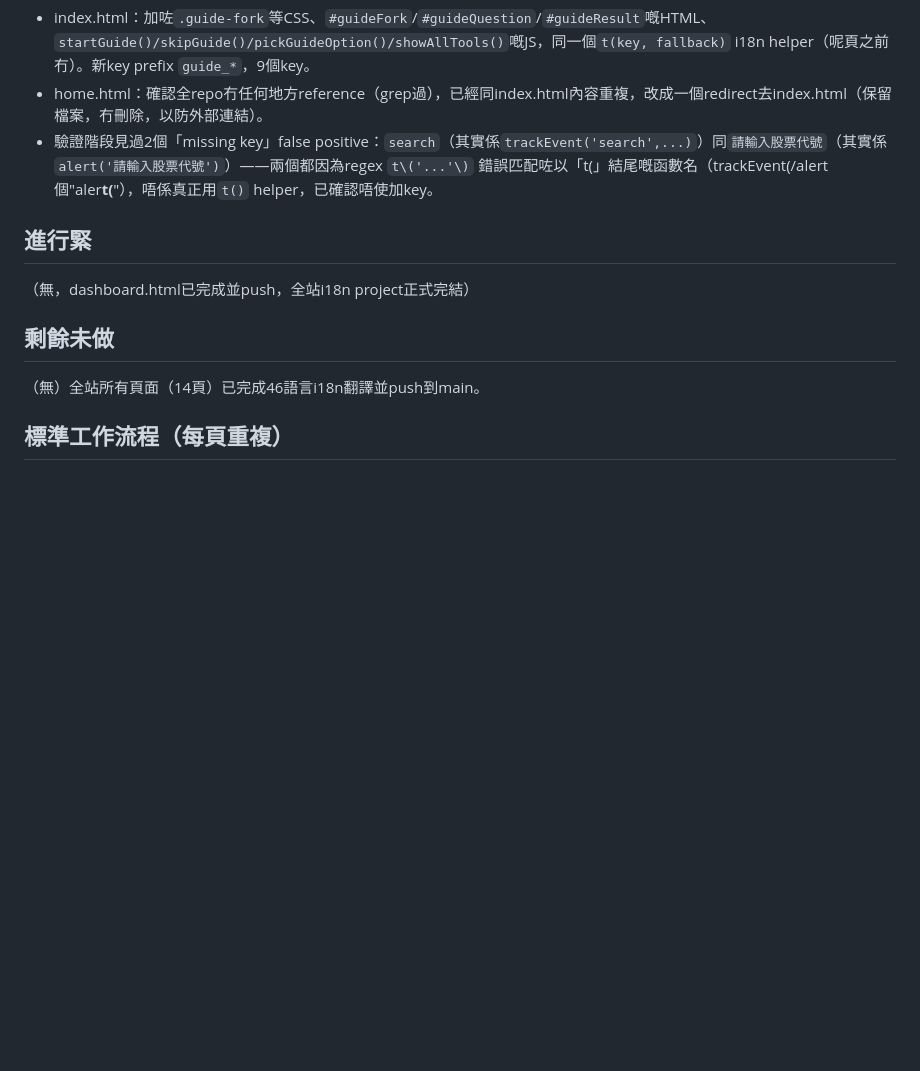
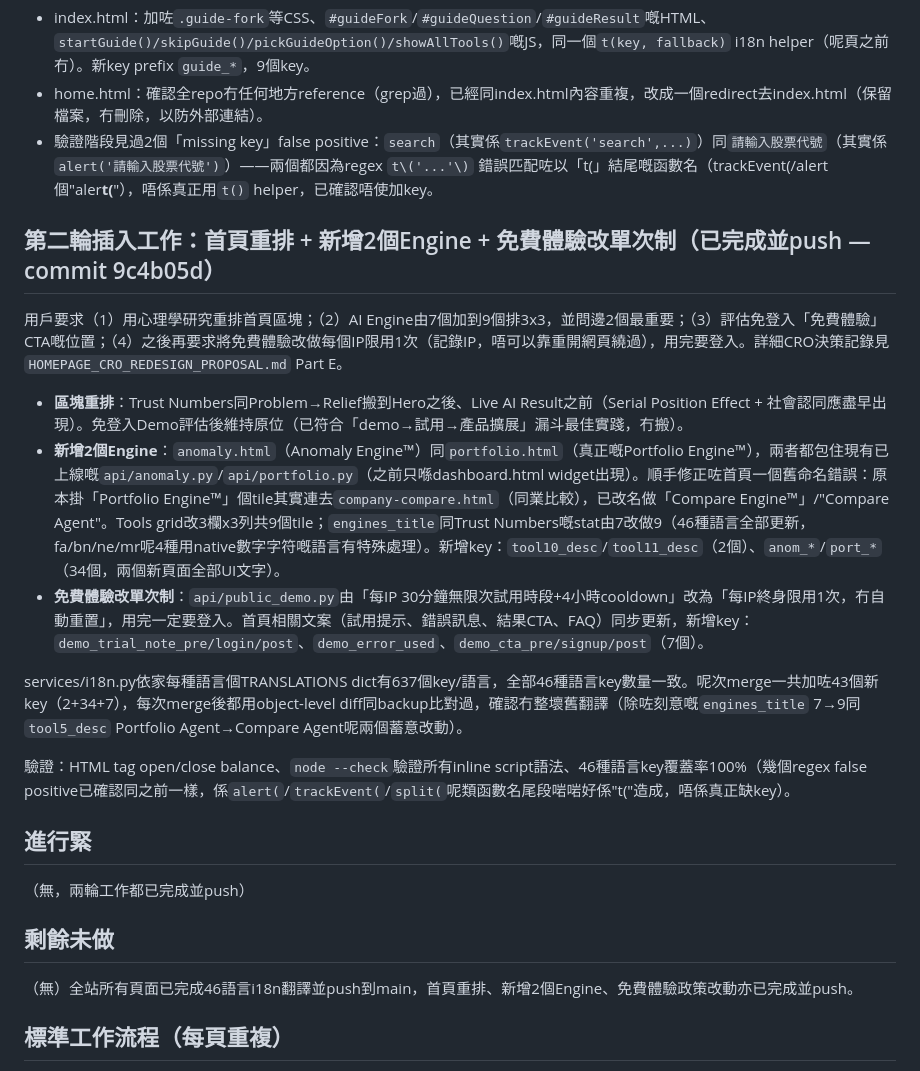
Before and after one commit to lnanology/Xfinlab, a Markdown page: handoff.md, the part around the change. GitHub-like rendering; blank space fills up the shorter version.

```diff
--- a/handoff.md
+++ b/handoff.md
@@ -27,11 +27,22 @@ services/i18n.py 依家每種語言個TRANSLATIONS dict已經有587個key/語言
 - home.html：確認全repo冇任何地方reference（grep過），已經同index.html內容重複，改成一個redirect去index.html（保留檔案，冇刪除，以防外部連結）。
 - 驗證階段見過2個「missing key」false positive：`search`（其實係`trackEvent('search',...)`）同`請輸入股票代號`（其實係`alert('請輸入股票代號')`）——兩個都因為regex `t\('...'\)` 錯誤匹配咗以「t(」結尾嘅函數名（trackEvent(/alert 個"aler**t(**"），唔係真正用`t()` helper，已確認唔使加key。
 
+## 第二輪插入工作：首頁重排 + 新增2個Engine + 免費體驗改單次制（已完成並push — commit 9c4b05d）
+用戶要求（1）用心理學研究重排首頁區塊；（2）AI Engine由7個加到9個排3x3，並問邊2個最重要；（3）評估免登入「免費體驗」CTA嘅位置；（4）之後再要求將免費體驗改做每個IP限用1次（記錄IP，唔可以靠重開網頁繞過），用完要登入。詳細CRO決策記錄見 `HOMEPAGE_CRO_REDESIGN_PROPOSAL.md` Part E。
+
+- **區塊重排**：Trust Numbers同Problem→Relief搬到Hero之後、Live AI Result之前（Serial Position Effect + 社會認同應盡早出現）。免登入Demo評估後維持原位（已符合「demo→試用→產品擴展」漏斗最佳實踐，冇搬）。
+- **新增2個Engine**：`anomaly.html`（Anomaly Engine™）同`portfolio.html`（真正嘅Portfolio Engine™），兩者都包住現有已上線嘅`api/anomaly.py`/`api/portfolio.py`（之前只喺dashboard.html widget出現）。順手修正咗首頁一個舊命名錯誤：原本掛「Portfolio Engine™」個tile其實連去`company-compare.html`（同業比較），已改名做「Compare Engine™」/"Compare Agent"。Tools grid改3欄x3列共9個tile；`engines_title`同Trust Numbers嘅stat由7改做9（46種語言全部更新，fa/bn/ne/mr呢4種用native數字字符嘅語言有特殊處理）。新增key：`tool10_desc`/`tool11_desc`（2個）、`anom_*`/`port_*`（34個，兩個新頁面全部UI文字）。
+- **免費體驗改單次制**：`api/public_demo.py`由「每IP 30分鐘無限次試用時段+4小時cooldown」改為「每IP終身限用1次，冇自動重置」，用完一定要登入。首頁相關文案（試用提示、錯誤訊息、結果CTA、FAQ）同步更新，新增key：`demo_trial_note_pre/login/post`、`demo_error_used`、`demo_cta_pre/signup/post`（7個）。
+
+services/i18n.py依家每種語言個TRANSLATIONS dict有637個key/語言，全部46種語言key數量一致。呢次merge一共加咗43個新key（2+34+7），每次merge後都用object-level diff同backup比對過，確認冇整壞舊翻譯（除咗刻意嘅`engines_title` 7→9同`tool5_desc` Portfolio Agent→Compare Agent呢兩個蓄意改動）。
+
+驗證：HTML tag open/close balance、`node --check`驗證所有inline script語法、46種語言key覆蓋率100%（幾個regex false positive已確認同之前一樣，係`alert(`/`trackEvent(`/`split(`呢類函數名尾段啱啱好係"t("造成，唔係真正缺key）。
+
 ## 進行緊
-（無，dashboard.html已完成並push，全站i18n project正式完結）
+（無，兩輪工作都已完成並push）
 
 ## 剩餘未做
-（無）全站所有頁面（14頁）已完成46語言i18n翻譯並push到main。
+（無）全站所有頁面已完成46語言i18n翻譯並push到main，首頁重排、新增2個Engine、免費體驗政策改動亦已完成並push。
 
 ## 標準工作流程（每頁重複）
 1. Read全頁，audit可翻譯內容，check有冇缺js/i18n.js include（已發現5/7頁都有呢個bug，好可能剩低嘅頁都有同樣問題）
```
Also changed, not shown: HOMEPAGE_CRO_REDESIGN_PROPOSAL.md (+20 -0 lines).
